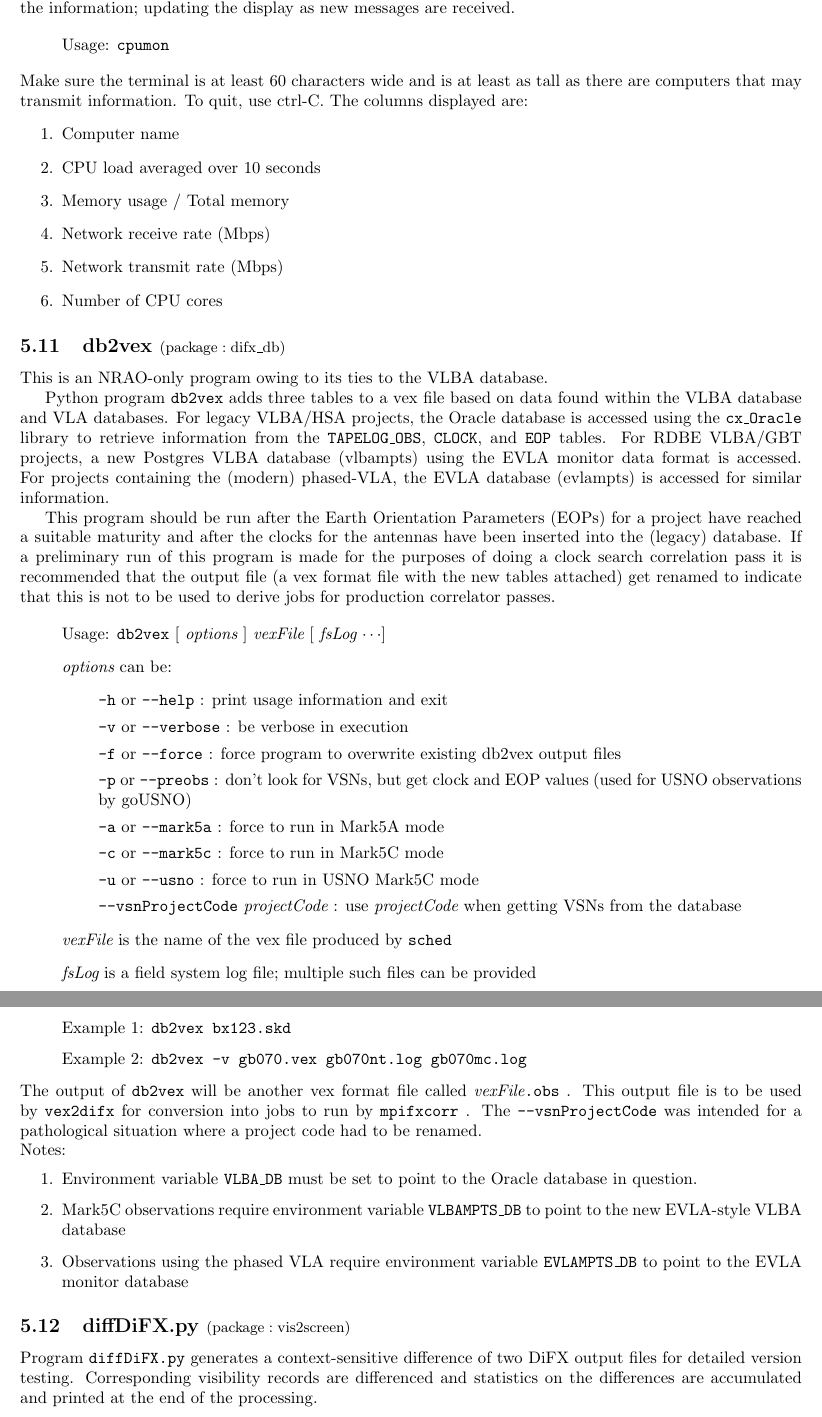
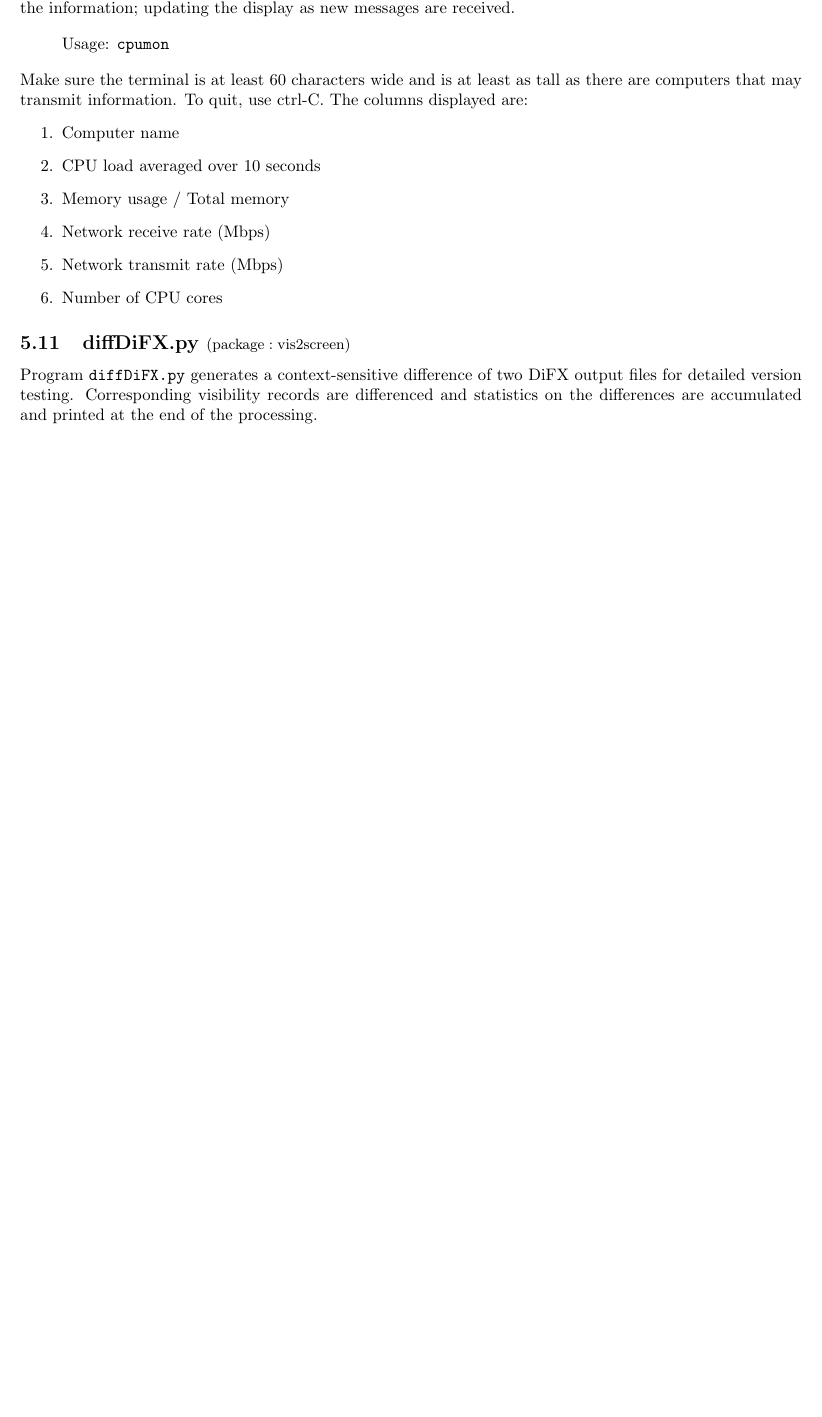
Before and after one commit to shaoguangleo/difx-doc, a LaTeX document (userguide/trunk/DiFXUserGuide.tex, which reads userguide/trunk/difx_programs.tex): two parts of pages 31 and 32 of 129 before the commit and part of page 31 of 128 after it, the two joined at a grey line, cut so that both start at the same text, the shorter picture padded with empty space. Compiled offline with pdfLaTeX.

Commit message:
A few clean-ups
git-svn-id: https://svn.atnf.csiro.au/difx/doc@8052 9d4a3555-dc7e-4673-bb7d-d8a0b9a30876

```diff
--- a/userguide/trunk/difx_programs.tex
+++ b/userguide/trunk/difx_programs.tex
@@ -332,51 +360,53 @@ The columns displayed are:
 
 
 
-% db2vex ----------------------------------------------------------------------
-
-\subsection{db2vex {\small $\mathrm{(package: difx\_db)}$}}
-
-This is an NRAO-only program owing to its ties to the VLBA database.
-
-Python program {\tt db2vex} adds three tables to a vex file based on data found within the VLBA database and VLA databases.
-For legacy VLBA/HSA projects, the Oracle database is accessed using the {\tt cx\_Oracle} library to retrieve information from the {\tt TAPELOG\_OBS}, {\tt CLOCK}, and {\tt EOP} tables.
-For RDBE VLBA/GBT projects, a new Postgres VLBA database (vlbampts) using the EVLA monitor data format is accessed.
-For projects containing the (modern) phased-VLA, the EVLA database (evlampts) is accessed for similar information.
-
-This program should be run after the Earth Orientation Parameters (EOPs) for a project have reached a suitable maturity and after the clocks for the antennas have been inserted into the (legacy) database.
-If a preliminary run of this program is made for the purposes of doing a clock search correlation pass it is recommended that the output file (a vex format file with the new tables attached) get renamed to indicate that this is not to be used to derive jobs for production correlator passes.
-
-\begin{itemize}
-\item[] Usage: {\tt db2vex} $[$ {\em options} $]$ {\em vexFile} $[$ {\em fsLog} $\cdots ]$
-\item[] {\em options} can be:
-\begin{itemize}
-\item[] {\tt -h} or {\tt --help} : print usage information and exit
-\item[] {\tt -v} or {\tt --verbose} : be verbose in execution
-\item[] {\tt -f} or {\tt --force} : force program to overwrite existing db2vex output files
-\item[] {\tt -p} or {\tt --preobs} : don't look for VSNs, but get clock and EOP values (used for USNO observations by goUSNO)
-\item[] {\tt -a} or {\tt --mark5a} : force to run in Mark5A mode
-\item[] {\tt -c} or {\tt --mark5c} : force to run in Mark5C mode
-\item[] {\tt -u} or {\tt --usno} : force to run in USNO Mark5C mode
-\item[] {\tt --vsnProjectCode} {\em projectCode} : use {\em projectCode} when getting VSNs from the database
-\end{itemize}
-\item[] {\em vexFile} is the name of the vex file produced by {\tt sched}
-\item[] {\em fsLog} is a field system log file; multiple such files can be provided
-\item[] Example 1: {\tt db2vex bx123.skd}
-\item[] Example 2: {\tt db2vex -v gb070.vex gb070nt.log gb070mc.log}
-\end{itemize}
-
-\noindent
-The output of {\tt db2vex} will be another vex format file called {\em vexFile}{\tt .obs} .
-This output file is to be used by {\tt vex2difx} for conversion into jobs to run by {\tt mpifxcorr} .
-The {\tt --vsnProjectCode} was intended for a pathological situation where a project code had to be renamed.
-
-\noindent
-Notes:
-\begin{enumerate}
-\item Environment variable {\tt VLBA\_DB} must be set to point to the Oracle database in question.
-\item Mark5C observations require environment variable {\tt VLBAMPTS\_DB} to point to the new EVLA-style VLBA database
-\item Observations using the phased VLA require environment variable {\tt EVLAMPTS\_DB} to point to the EVLA monitor database
-\end{enumerate}
+% db2vex --- OBSOLETE ---------------------------------------------------------
+
+%\subsection{db2vex {\small $\mathrm{(package: nrao\_difx\_db)}$}}
+%
+%{\bf This program has been superceded by {\tt vex2obs}}
+%
+%This is an NRAO-only program owing to its ties to the VLBA database.
+%
+%Python program {\tt db2vex} adds three tables to a vex file based on data found within the VLBA database and VLA databases.
+%For legacy VLBA/HSA projects, the Oracle database is accessed using the {\tt cx\_Oracle} library to retrieve information from the {\tt TAPELOG\_OBS}, {\tt CLOCK}, and {\tt EOP} tables.
+%For RDBE VLBA/GBT projects, a new Postgres VLBA database (vlbampts) using the EVLA monitor data format is accessed.
+%For projects containing the (modern) phased-VLA, the EVLA database (evlampts) is accessed for similar information.
+%
+%This program should be run after the Earth Orientation Parameters (EOPs) for a project have reached a suitable maturity and after the clocks for the antennas have been inserted into the (legacy) database.
+%If a preliminary run of this program is made for the purposes of doing a clock search correlation pass it is recommended that the output file (a vex format file with the new tables attached) get renamed to indicate that this is not to be used to derive jobs for production correlator passes.
+%
+%\begin{itemize}
+%\item[] Usage: {\tt db2vex} $[$ {\em options} $]$ {\em vexFile} $[$ {\em fsLog} $\cdots ]$
+%\item[] {\em options} can be:
+%\begin{itemize}
+%\item[] {\tt -h} or {\tt --help} : print usage information and exit
+%\item[] {\tt -v} or {\tt --verbose} : be verbose in execution
+%\item[] {\tt -f} or {\tt --force} : force program to overwrite existing db2vex output files
+%\item[] {\tt -p} or {\tt --preobs} : don't look for VSNs, but get clock and EOP values (used for USNO observations by goUSNO)
+%\item[] {\tt -a} or {\tt --mark5a} : force to run in Mark5A mode
+%\item[] {\tt -c} or {\tt --mark5c} : force to run in Mark5C mode
+%\item[] {\tt -u} or {\tt --usno} : force to run in USNO Mark5C mode
+%\item[] {\tt --vsnProjectCode} {\em projectCode} : use {\em projectCode} when getting VSNs from the database
+%\end{itemize}
+%\item[] {\em vexFile} is the name of the vex file produced by {\tt sched}
+%\item[] {\em fsLog} is a field system log file; multiple such files can be provided
+%\item[] Example 1: {\tt db2vex bx123.skd}
+%\item[] Example 2: {\tt db2vex -v gb070.vex gb070nt.log gb070mc.log}
+%\end{itemize}
+%
+%\noindent
+%The output of {\tt db2vex} will be another vex format file called {\em vexFile}{\tt .obs} .
+%This output file is to be used by {\tt vex2difx} for conversion into jobs to run by {\tt mpifxcorr} .
+%The {\tt --vsnProjectCode} was intended for a pathological situation where a project code had to be renamed.
+%
+%\noindent
+%Notes:
+%\begin{enumerate}
+%\item Environment variable {\tt VLBA\_DB} must be set to point to the Oracle database in question.
+%\item Mark5C observations require environment variable {\tt VLBAMPTS\_DB} to point to the new EVLA-style VLBA database
+%\item Observations using the phased VLA require environment variable {\tt EVLAMPTS\_DB} to point to the EVLA monitor database
+%\end{enumerate}
 
 
 
```
Also changed, not shown: userguide/trunk/difx_programs.tex (56 more changed lines).
